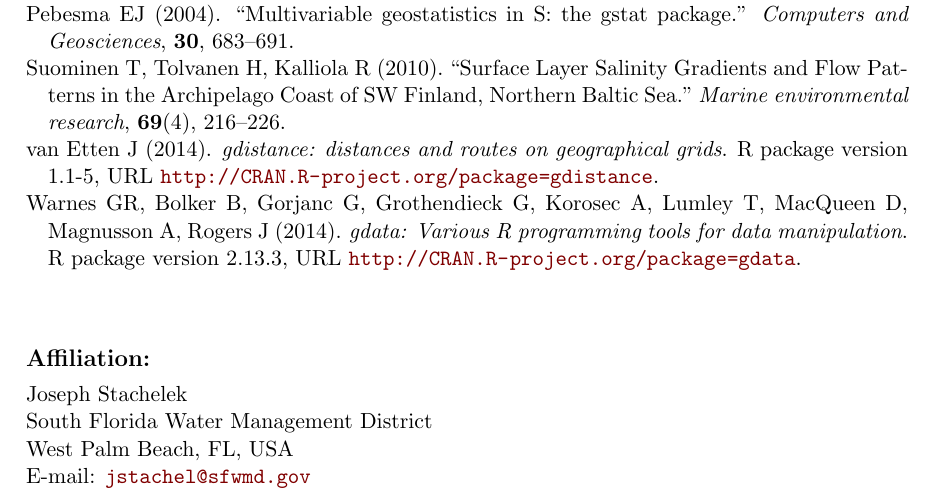
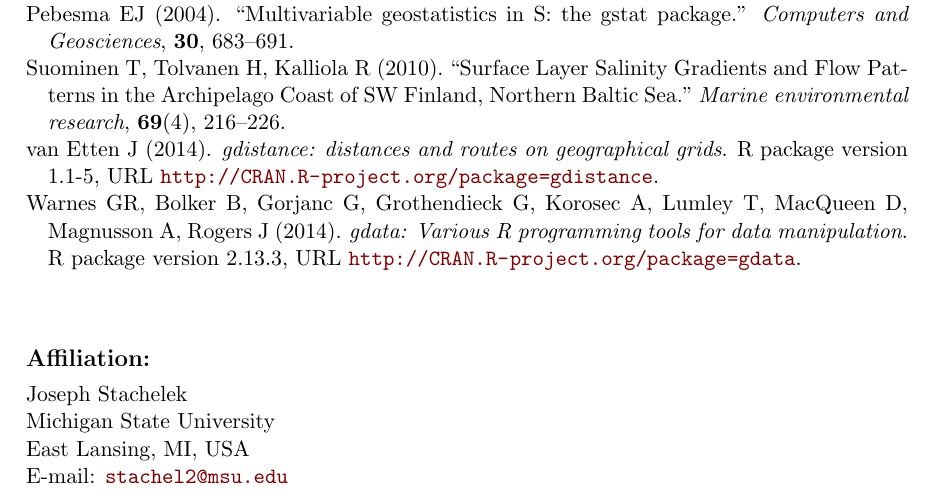
Before and after one commit to jsta/ipdw, a LaTeX document (vignettes/ipdw.tex): part of page 7 of 7, cut so that both start at the same text. The pictures show the PDF file vignettes/ipdw.pdf that the author committed with the source.

Commit message:
update affiliation in vignette

```diff
--- a/vignettes/ipdw.tex
+++ b/vignettes/ipdw.tex
@@ -22,9 +22,9 @@ The \proglang{R} package \pkg{ipdw} provides functions for interpolation of geor
 
 \Address{
   Joseph Stachelek\\
-  South Florida Water Management District\\
-  West Palm Beach, FL, USA\\
-  E-mail: \email{jstachel@sfwmd.gov}\\
+  Michigan State University\\
+  East Lansing, MI, USA\\
+  E-mail: \email{stachel2@msu.edu}\\
 }
 
 \usepackage{Sweave}
```
Also changed, not shown: inst/doc/ipdw.pdf, vignettes/ipdw.pdf.
